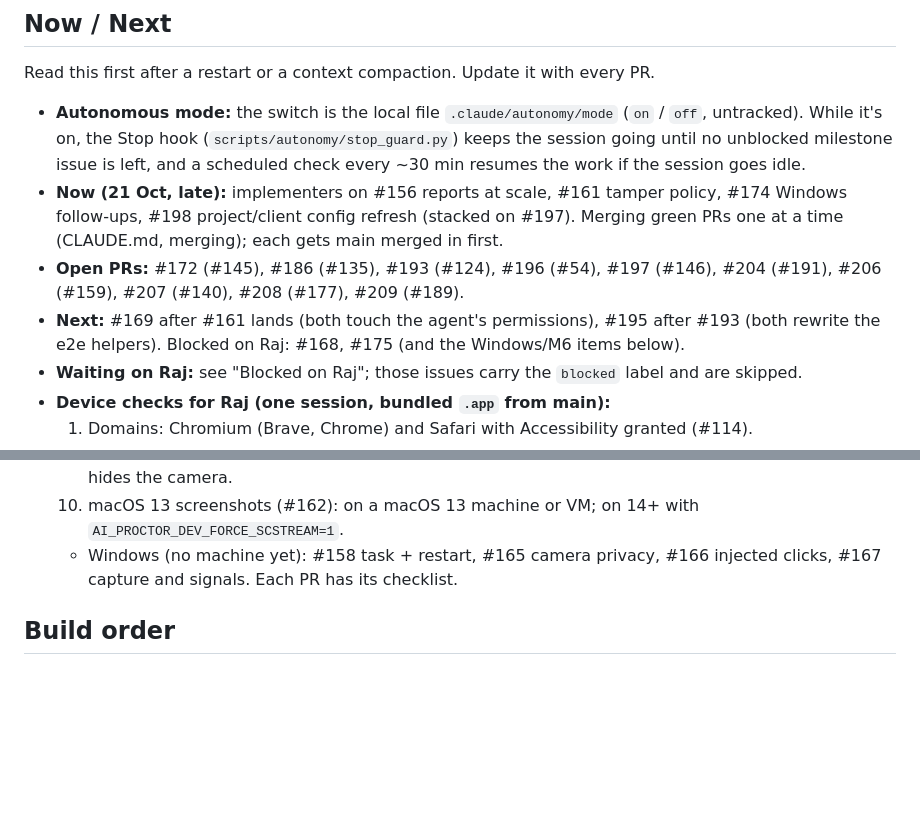
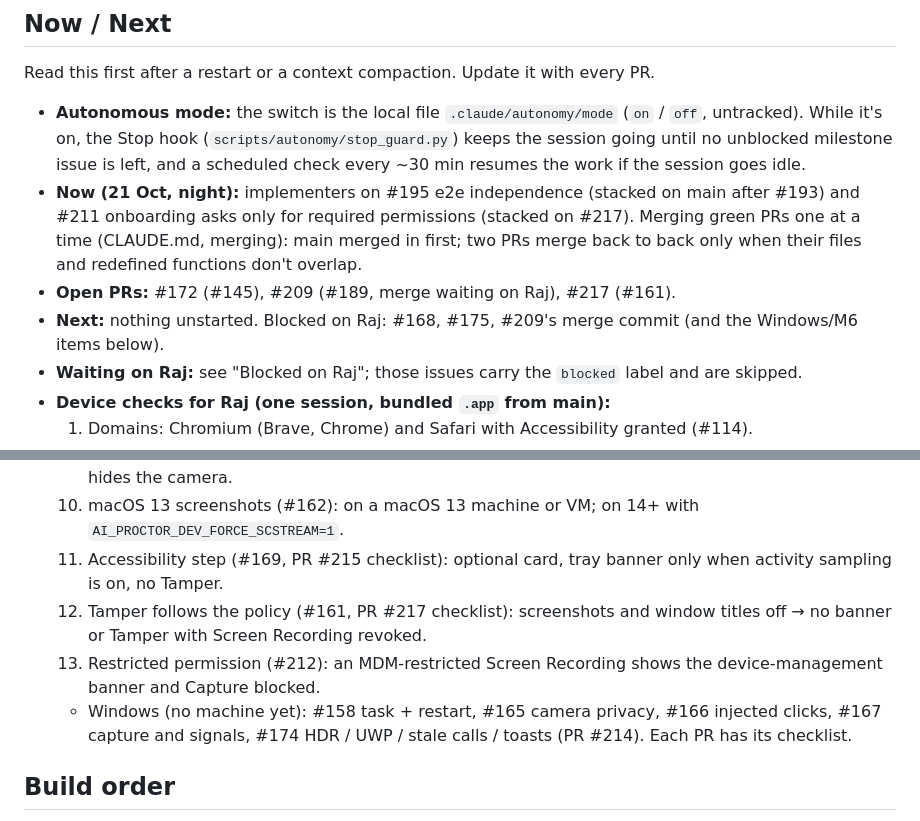
Before and after one commit to rajgaur98/ai_proctor, a Markdown page: docs/progress.md, 2 parts joined by grey strips. GitHub-like rendering; blank space fills up the shorter version.

Commit message:
progress: Now / Next after the 21 Oct night merges
Co-Authored-By: Claude Opus 5.5 <noreply@anthropic.com>

```diff
--- a/docs/progress.md
+++ b/docs/progress.md
@@ -9,9 +9,9 @@ _Last updated: 20 Oct 2026. M0–M2 built and merged; M3–M5 next._
 Read this first after a restart or a context compaction. Update it with every PR.
 
 - **Autonomous mode:** the switch is the local file `.claude/autonomy/mode` (`on` / `off`, untracked). While it's on, the Stop hook (`scripts/autonomy/stop_guard.py`) keeps the session going until no unblocked milestone issue is left, and a scheduled check every ~30 min resumes the work if the session goes idle.
-- **Now (21 Oct, late):** implementers on #156 reports at scale, #161 tamper policy, #174 Windows follow-ups, #198 project/client config refresh (stacked on #197). Merging green PRs one at a time (CLAUDE.md, merging); each gets main merged in first.
-- **Open PRs:** #172 (#145), #186 (#135), #193 (#124), #196 (#54), #197 (#146), #204 (#191), #206 (#159), #207 (#140), #208 (#177), #209 (#189).
-- **Next:** #169 after #161 lands (both touch the agent's permissions), #195 after #193 (both rewrite the e2e helpers). Blocked on Raj: #168, #175 (and the Windows/M6 items below).
+- **Now (21 Oct, night):** implementers on #195 e2e independence (stacked on main after #193) and #211 onboarding asks only for required permissions (stacked on #217). Merging green PRs one at a time (CLAUDE.md, merging): main merged in first; two PRs merge back to back only when their files and redefined functions don't overlap.
+- **Open PRs:** #172 (#145), #209 (#189, merge waiting on Raj), #217 (#161).
+- **Next:** nothing unstarted. Blocked on Raj: #168, #175, #209's merge commit (and the Windows/M6 items below).
 - **Waiting on Raj:** see "Blocked on Raj"; those issues carry the `blocked` label and are skipped.
 - **Device checks for Raj (one session, bundled `.app` from main):**
   1. Domains: Chromium (Brave, Chrome) and Safari with Accessibility granted (#114).
@@ -24,7 +24,10 @@ Read this first after a restart or a context compaction. Update it with every PR
   8. Watchdog (#158): first launch from /Applications installs the LaunchAgent; `kill -9` comes back in ~10 s with a short Tamper; Quit refused while clocked in; revoke Screen Recording → Tamper; reboot → no Tamper.
   9. Onboarding (#165): permissions step, restart banner, test capture, re-run from the tray; webcam off hides the camera.
   10. macOS 13 screenshots (#162): on a macOS 13 machine or VM; on 14+ with `AI_PROCTOR_DEV_FORCE_SCSTREAM=1`.
-  - Windows (no machine yet): #158 task + restart, #165 camera privacy, #166 injected clicks, #167 capture and signals. Each PR has its checklist.
+  11. Accessibility step (#169, PR #215 checklist): optional card, tray banner only when activity sampling is on, no Tamper.
+  12. Tamper follows the policy (#161, PR #217 checklist): screenshots and window titles off → no banner or Tamper with Screen Recording revoked.
+  13. Restricted permission (#212): an MDM-restricted Screen Recording shows the device-management banner and Capture blocked.
+  - Windows (no machine yet): #158 task + restart, #165 camera privacy, #166 injected clicks, #167 capture and signals, #174 HDR / UWP / stale calls / toasts (PR #214). Each PR has its checklist.
 
 ## Build order
 
```
